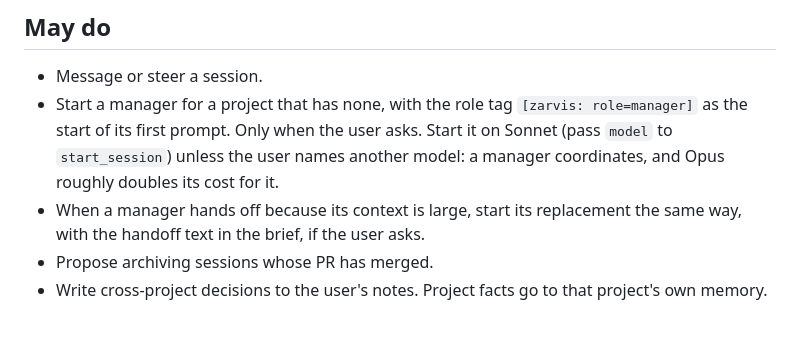
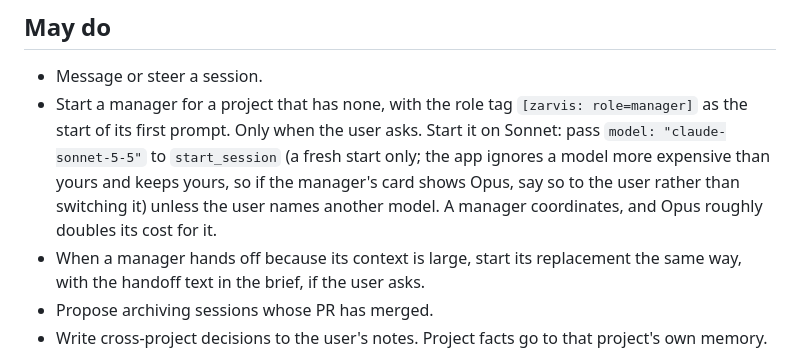
Before and after one commit to zachaustin01/zarvis, a Markdown page: skills/zarvis-interface/SKILL.md, the part around the change. Rendered like a GitHub page; blank space fills up the shorter version.

Commit message:
Skills: drop wake_when_done advice (the app wakes the manager regardless); name the Sonnet id
Co-Authored-By: Claude Sonnet 5.5 <noreply@anthropic.com>

```diff
--- a/skills/zarvis-interface/SKILL.md
+++ b/skills/zarvis-interface/SKILL.md
@@ -51,8 +51,10 @@ Do this once at the start, and again when the user asks. Do not re-read it every
 
 - Message or steer a session.
 - Start a manager for a project that has none, with the role tag `[zarvis: role=manager]` as the
-  start of its first prompt. Only when the user asks. Start it on Sonnet (pass `model` to `start_session`)
-  unless the user names another model: a manager coordinates, and Opus roughly doubles its cost for it.
+  start of its first prompt. Only when the user asks. Start it on Sonnet: pass `model: "claude-sonnet-5-5"` to
+  `start_session` (a fresh start only; the app ignores a model more expensive than yours and keeps yours, so
+  if the manager's card shows Opus, say so to the user rather than switching it) unless the user names another
+  model. A manager coordinates, and Opus roughly doubles its cost for it.
 - When a manager hands off because its context is large, start its replacement the same way, with the
   handoff text in the brief, if the user asks.
 - Propose archiving sessions whose PR has merged.
```
Also changed, not shown: skills/zarvis-manager/SKILL.md (+2 -2 lines).
